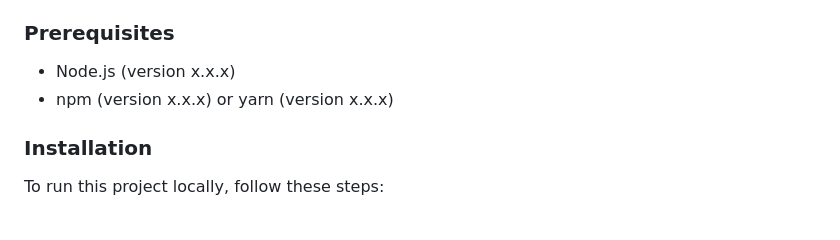
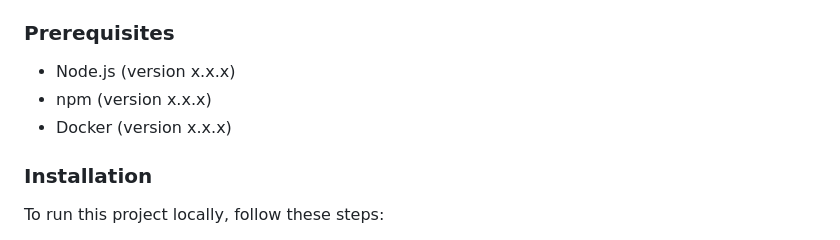
Before and after one commit to annk15/MTGKeywordHelper, a Markdown page: README.md, the part around the change printed below. GitHub-like rendering.

```diff
--- a/README.md
+++ b/README.md
@@ -32,7 +33,8 @@ This project includes both the front-end and back-end. Please note that the proj
 ### Prerequisites
 
 - Node.js (version x.x.x)
-- npm (version x.x.x) or yarn (version x.x.x)
+- npm (version x.x.x)
+- Docker (version x.x.x)
 
 ### Installation
 
```
Also changed, not shown: other parts of README.md (+2 -1 lines).
